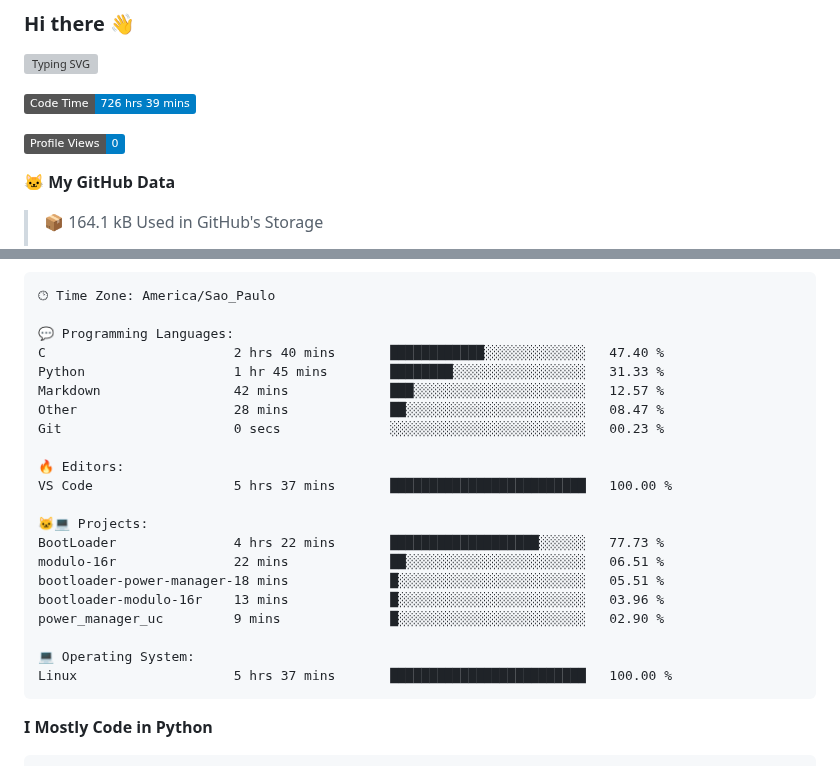
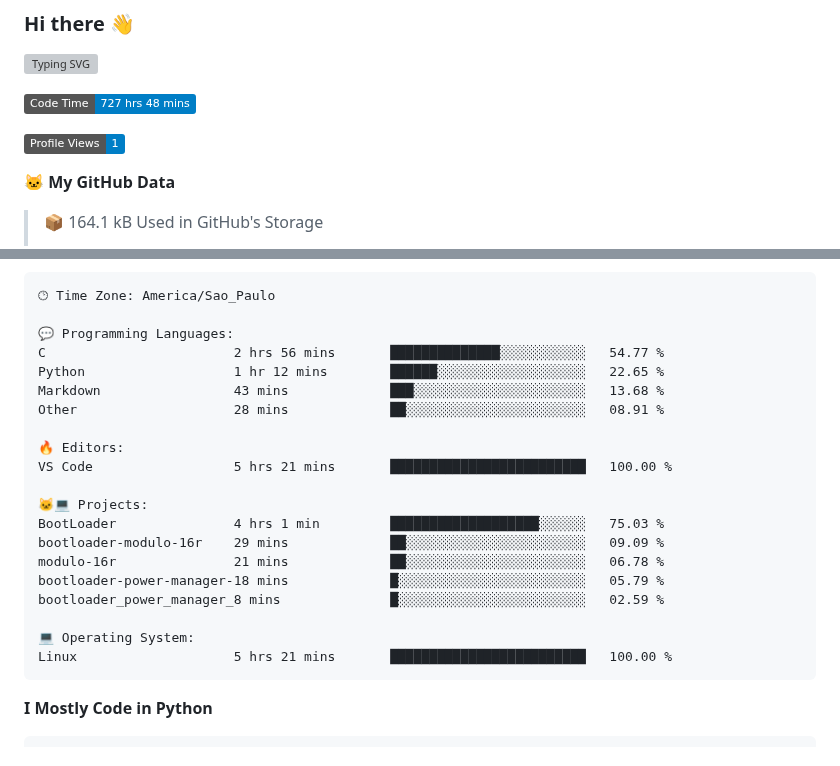
Before and after one commit to Gedankenn/Gedankenn, a Markdown page: README.md, 2 parts joined by grey strips. GitHub-like rendering; badges without logos; grey boxes are pictures that could not be loaded.

Commit message:
Updated with Dev Metrics

````diff
--- a/README.md
+++ b/README.md
@@ -4,9 +4,9 @@
 
 
 <!--START_SECTION:waka-->
-![Code Time](http://img.shields.io/badge/Code%20Time-726%20hrs%2039%20mins-blue)
+![Code Time](http://img.shields.io/badge/Code%20Time-727%20hrs%2048%20mins-blue)
 
-![Profile Views](http://img.shields.io/badge/Profile%20Views-0-blue)
+![Profile Views](http://img.shields.io/badge/Profile%20Views-1-blue)
 
 **🐱 My GitHub Data**
 
@@ -47,24 +47,23 @@ Sunday                   19 commits          ███░░░░░░░░
 🕑︎ Time Zone: America/Sao_Paulo
 
 💬 Programming Languages:
-C                        2 hrs 40 mins       ████████████░░░░░░░░░░░░░   47.40 %
-Python                   1 hr 45 mins        ████████░░░░░░░░░░░░░░░░░   31.33 %
-Markdown                 42 mins             ███░░░░░░░░░░░░░░░░░░░░░░   12.57 %
-Other                    28 mins             ██░░░░░░░░░░░░░░░░░░░░░░░   08.47 %
-Git                      0 secs              ░░░░░░░░░░░░░░░░░░░░░░░░░   00.23 %
+C                        2 hrs 56 mins       ██████████████░░░░░░░░░░░   54.77 %
+Python                   1 hr 12 mins        ██████░░░░░░░░░░░░░░░░░░░   22.65 %
+Markdown                 43 mins             ███░░░░░░░░░░░░░░░░░░░░░░   13.68 %
+Other                    28 mins             ██░░░░░░░░░░░░░░░░░░░░░░░   08.91 %
 
 🔥 Editors:
-VS Code                  5 hrs 37 mins       █████████████████████████   100.00 %
+VS Code                  5 hrs 21 mins       █████████████████████████   100.00 %
 
 🐱‍💻 Projects:
-BootLoader               4 hrs 22 mins       ███████████████████░░░░░░   77.73 %
-modulo-16r               22 mins             ██░░░░░░░░░░░░░░░░░░░░░░░   06.51 %
-bootloader-power-manager-18 mins             █░░░░░░░░░░░░░░░░░░░░░░░░   05.51 %
-bootloader-modulo-16r    13 mins             █░░░░░░░░░░░░░░░░░░░░░░░░   03.96 %
-power_manager_uc         9 mins              █░░░░░░░░░░░░░░░░░░░░░░░░   02.90 %
+BootLoader               4 hrs 1 min         ███████████████████░░░░░░   75.03 %
+bootloader-modulo-16r    29 mins             ██░░░░░░░░░░░░░░░░░░░░░░░   09.09 %
+modulo-16r               21 mins             ██░░░░░░░░░░░░░░░░░░░░░░░   06.78 %
+bootloader-power-manager-18 mins             █░░░░░░░░░░░░░░░░░░░░░░░░   05.79 %
+bootloader_power_manager_8 mins              █░░░░░░░░░░░░░░░░░░░░░░░░   02.59 %
 
 💻 Operating System:
-Linux                    5 hrs 37 mins       █████████████████████████   100.00 %
+Linux                    5 hrs 21 mins       █████████████████████████   100.00 %
 ```
 
 **I Mostly Code in Python**
````
Also changed, not shown: other parts of README.md (+1 -1 lines).
